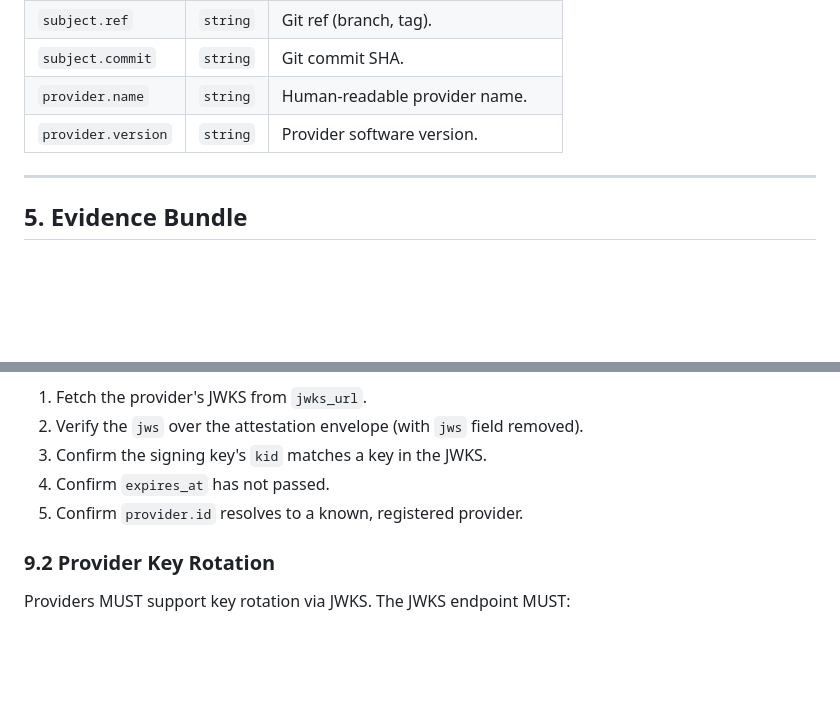
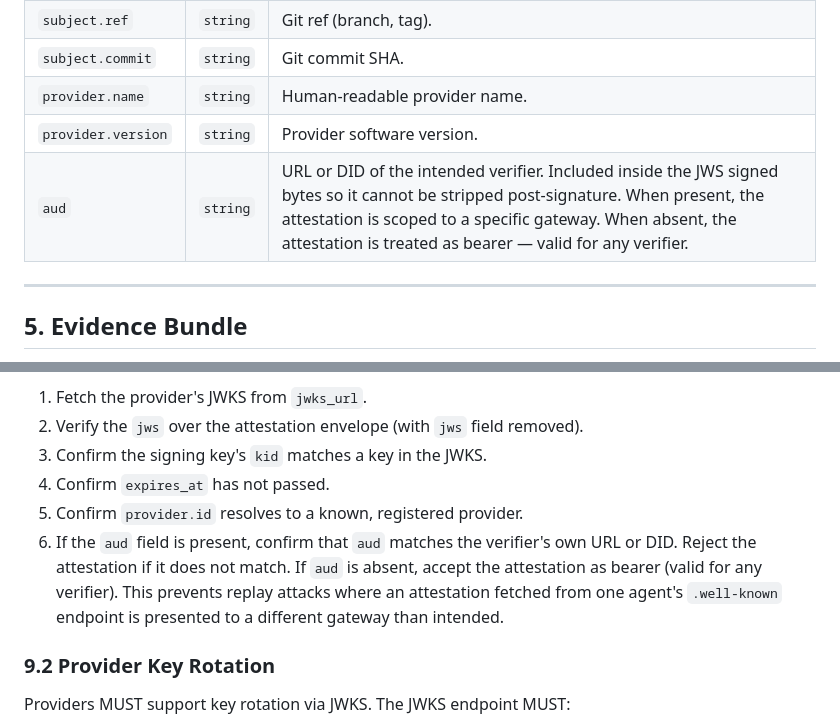
Before and after one commit to agentgraph-co/agentgraph, a Markdown page: docs/internal/rfc-evidence-format-v1.md, 2 parts joined by grey strips. Rendered like a GitHub page; blank space fills up the shorter version.

Commit message:
update: add aud claim binding to CTEF RFC (#19)
Adds aud claim binding to CTEF envelope per A2A #1734 consensus. Thanks @RohitKaushik7.

```diff
--- a/docs/internal/rfc-evidence-format-v1.md
+++ b/docs/internal/rfc-evidence-format-v1.md
@@ -130,6 +130,7 @@ Every attestation, regardless of provider, MUST be wrapped in this envelope.
 | `subject.commit` | `string` | Git commit SHA. |
 | `provider.name` | `string` | Human-readable provider name. |
 | `provider.version` | `string` | Provider software version. |
+| `aud` | `string` | URL or DID of the intended verifier. Included inside the JWS signed bytes so it cannot be stripped post-signature. When present, the attestation is scoped to a specific gateway. When absent, the attestation is treated as bearer — valid for any verifier. |
 
 ---
 
@@ -309,6 +310,7 @@ Verification steps:
 3. Confirm the signing key's `kid` matches a key in the JWKS.
 4. Confirm `expires_at` has not passed.
 5. Confirm `provider.id` resolves to a known, registered provider.
+6. If the `aud` field is present, confirm that `aud` matches the verifier's own URL or DID. Reject the attestation if it does not match. If `aud` is absent, accept the attestation as bearer (valid for any verifier). This prevents replay attacks where an attestation fetched from one agent's `.well-known` endpoint is presented to a different gateway than intended.
 
 ### 9.2 Provider Key Rotation
 
```
